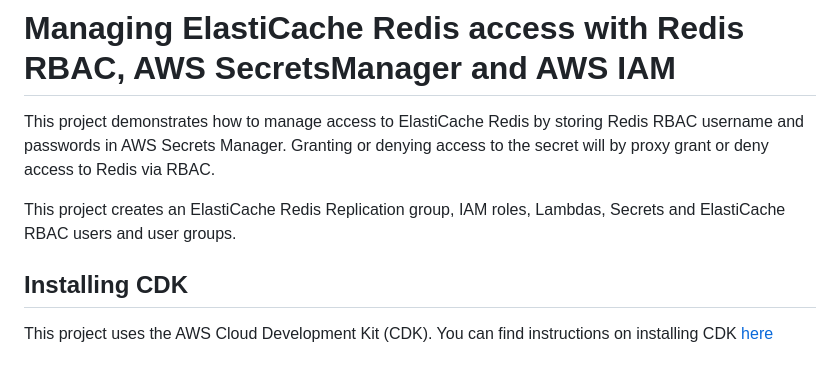
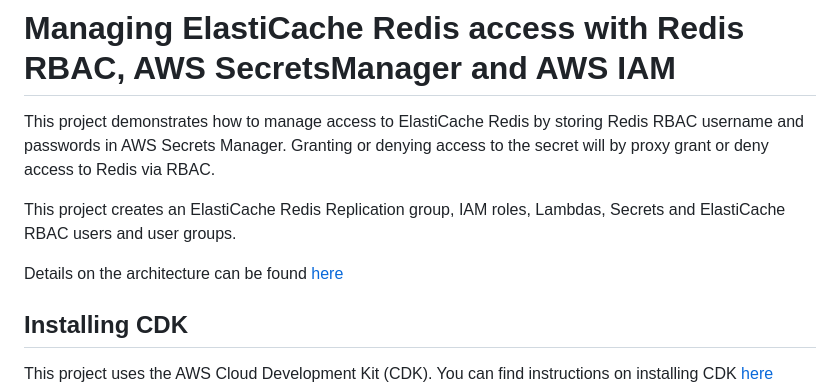
Before and after one commit to aws-samples/aws-cdk-elasticache-redis-iam-rbac, a Markdown page: README.md, the part around the change. Rendered like a GitHub page; blank space fills up the shorter version.

Commit message:
Added architecture documentation and updated images

```diff
--- a/README.md
+++ b/README.md
@@ -3,6 +3,8 @@
 This project demonstrates how to manage access to ElastiCache Redis by storing Redis RBAC username and passwords in AWS Secrets Manager.  Granting or denying access to the secret will by proxy grant or deny access to Redis via RBAC.
 
 This project creates an ElastiCache Redis Replication group, IAM roles, Lambdas, Secrets and ElastiCache RBAC users and user groups.
+
+Details on the architecture can be found [here](docs/architecture.md)
 
 ## Installing CDK
 
```
Also changed, not shown: docs/architecture.md (added, +284 -0 lines), docs/img/consumer_log_output.png, docs/img/producer_log_output.png.
